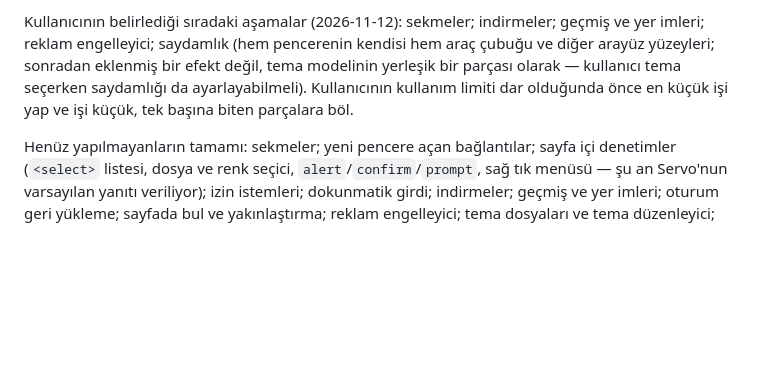
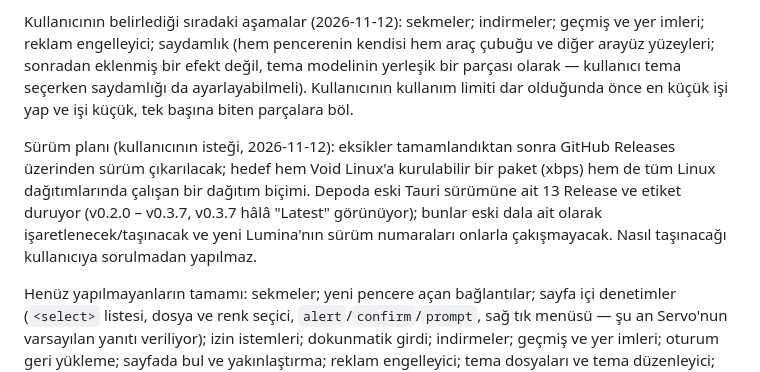
Before and after one commit to GalaxySal/Lumina, a Markdown page: CLAUDE.md, the part around the change. GitHub-like rendering; blank space fills up the shorter version.

Commit message:
Record release plan in CLAUDE.md
Co-Authored-By: Claude Fable 5.2 <noreply@anthropic.com>

```diff
--- a/CLAUDE.md
+++ b/CLAUDE.md
@@ -186,4 +186,6 @@ Yapılanlar:
 
 Kullanıcının belirlediği sıradaki aşamalar (2026-11-12): sekmeler; indirmeler; geçmiş ve yer imleri; reklam engelleyici; saydamlık (hem pencerenin kendisi hem araç çubuğu ve diğer arayüz yüzeyleri; sonradan eklenmiş bir efekt değil, tema modelinin yerleşik bir parçası olarak — kullanıcı tema seçerken saydamlığı da ayarlayabilmeli). Kullanıcının kullanım limiti dar olduğunda önce en küçük işi yap ve işi küçük, tek başına biten parçalara böl.
 
+Sürüm planı (kullanıcının isteği, 2026-11-12): eksikler tamamlandıktan sonra GitHub Releases üzerinden sürüm çıkarılacak; hedef hem Void Linux'a kurulabilir bir paket (xbps) hem de tüm Linux dağıtımlarında çalışan bir dağıtım biçimi. Depoda eski Tauri sürümüne ait 13 Release ve etiket duruyor (v0.2.0 – v0.3.7, v0.3.7 hâlâ "Latest" görünüyor); bunlar eski dala ait olarak işaretlenecek/taşınacak ve yeni Lumina'nın sürüm numaraları onlarla çakışmayacak. Nasıl taşınacağı kullanıcıya sorulmadan yapılmaz.
+
 Henüz yapılmayanların tamamı: sekmeler; yeni pencere açan bağlantılar; sayfa içi denetimler (`<select>` listesi, dosya ve renk seçici, `alert`/`confirm`/`prompt`, sağ tık menüsü — şu an Servo'nun varsayılan yanıtı veriliyor); izin istemleri; dokunmatik girdi; indirmeler; geçmiş ve yer imleri; oturum geri yükleme; sayfada bul ve yakınlaştırma; reklam engelleyici; tema dosyaları ve tema düzenleyici; sistemin koyu tema tercihini Wayland'da okuma (portal); gizli pencere; EME + ClearKey ve WebRTC doğrulaması; erişilebilirlik ağacı (AccessKit); panik yakalama sınırları; performans bütçesi ölçümleri; paketleme; Windows ve macOS; Widevine.
```
